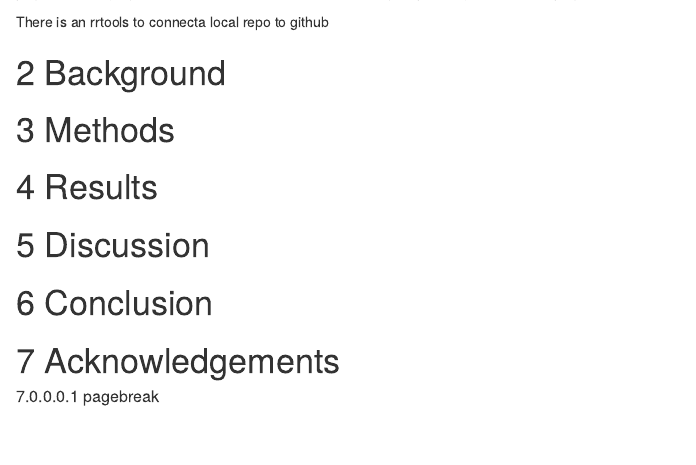
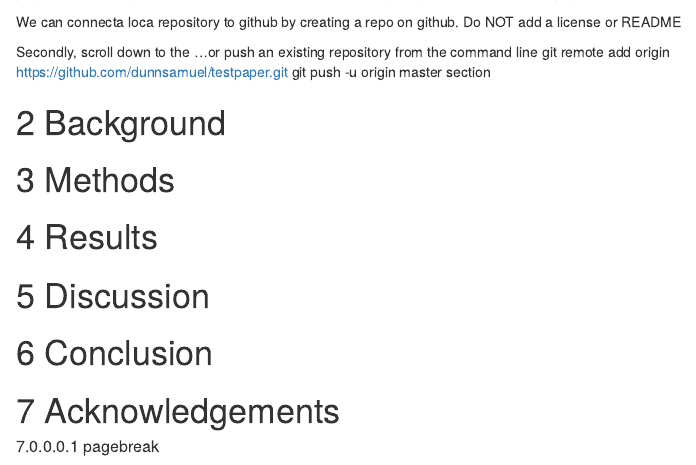
Before and after one commit to dunnsamuel/testpaper, an R Markdown document (analysis/paper/paper.Rmd): the page in a window 1100 px wide, from 320 px down. Rendered offline with R 4.5, knitr and Pandoc, with nearby package versions; some code elsewhere in the file could not run offline; a font, style sheet, LaTeX package, included part or bibliography that could not be used is replaced or left out.

Commit message:
lunch break

```diff
--- a/analysis/paper/paper.Rmd
+++ b/analysis/paper/paper.Rmd
@@ -38,7 +38,11 @@ library(testpaper) # Or use devtools::load_all('.', quiet = T) if your code is i
 
 Here is a citation [@Marwick2017].  If I type some material here it shows up in  he rendered document.  Make sure you are working in the right project when trying to make commits!  rrtools creates a new git reporistory and Rstudio project.
 
-There is an rrtools to connecta local repo to github
+We can connecta  loca repository to github by creating a repo on github.  Do NOT add a license or README
+
+ Secondly, scroll down to the …or push an existing repository from the command line
+git remote add origin https://github.com/dunnsamuel/testpaper.git
+git push -u origin master section
 
 # Background
 
```
